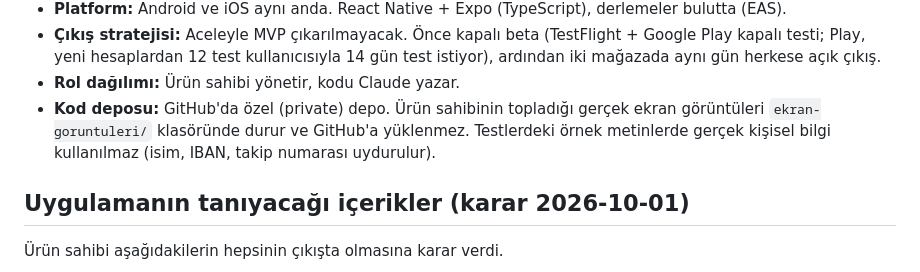
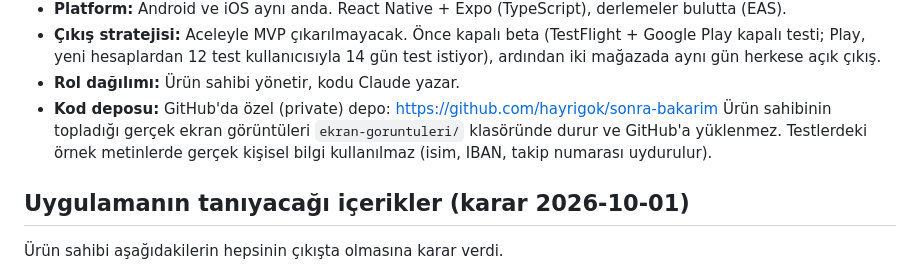
Before and after one commit to hayrigok/sonra-bakarim, a Markdown page: docs/YOL-HARITASI.md, the part around the change. GitHub-like rendering.

Commit message:
Record repository link in roadmap
Co-Authored-By: Claude Opus 5.5 <noreply@anthropic.com>

```diff
--- a/docs/YOL-HARITASI.md
+++ b/docs/YOL-HARITASI.md
@@ -16,7 +16,7 @@ Bu dosya projenin hafızasıdır. Her önemli karar ve adım buraya yazılır.
 - **Platform:** Android ve iOS aynı anda. React Native + Expo (TypeScript), derlemeler bulutta (EAS).
 - **Çıkış stratejisi:** Aceleyle MVP çıkarılmayacak. Önce kapalı beta (TestFlight + Google Play kapalı testi; Play, yeni hesaplardan 12 test kullanıcısıyla 14 gün test istiyor), ardından iki mağazada aynı gün herkese açık çıkış.
 - **Rol dağılımı:** Ürün sahibi yönetir, kodu Claude yazar.
-- **Kod deposu:** GitHub'da özel (private) depo. Ürün sahibinin topladığı gerçek ekran görüntüleri `ekran-goruntuleri/` klasöründe durur ve GitHub'a yüklenmez. Testlerdeki örnek metinlerde gerçek kişisel bilgi kullanılmaz (isim, IBAN, takip numarası uydurulur).
+- **Kod deposu:** GitHub'da özel (private) depo: https://github.com/hayrigok/sonra-bakarim Ürün sahibinin topladığı gerçek ekran görüntüleri `ekran-goruntuleri/` klasöründe durur ve GitHub'a yüklenmez. Testlerdeki örnek metinlerde gerçek kişisel bilgi kullanılmaz (isim, IBAN, takip numarası uydurulur).
 
 ## Uygulamanın tanıyacağı içerikler (karar 2026-10-01)
 
```
